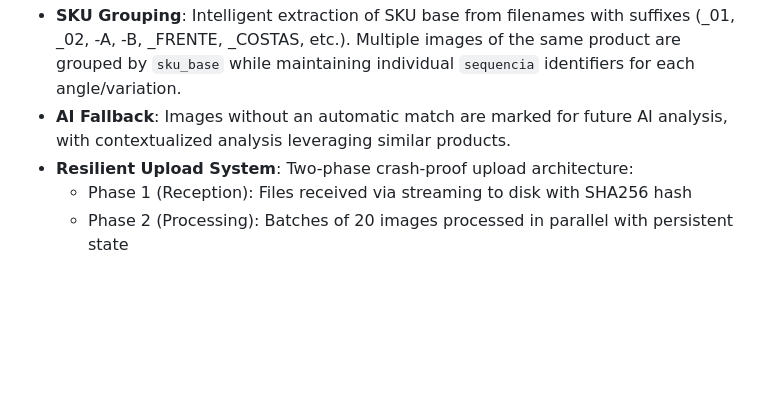
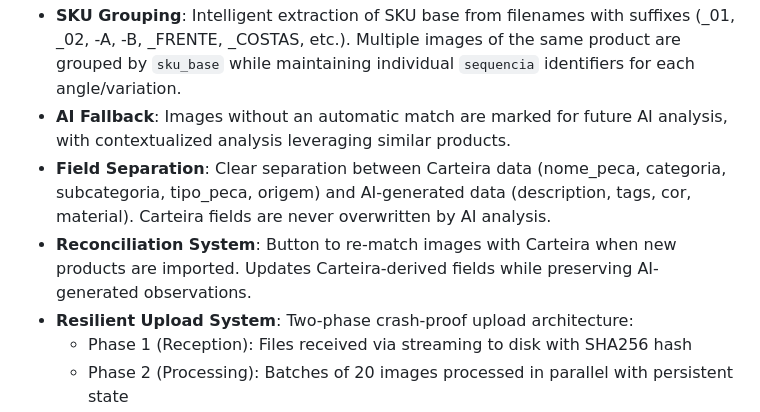
Before and after one commit to Ronaldmtt/Banco_Imagem_OAZ, a Markdown page: replit.md, the part around the change. Drawn GitHub-style; blank space fills up the shorter version.

Commit message:
Add a reconciliation system to automatically match images with purchase orders
Update replit.md to include documentation for the new field separation and reconciliation system.

Replit-Commit-Author: Agent
Replit-Commit-Session-Id: 879dccfa-2914-4a50-bb94-84efa9af2ba4
Replit-Commit-Checkpoint-Type: full_checkpoint
Replit-Commit-Event-Id: d80d63b6-c7c3-4791-818a-a46ae1dc85e4
Replit-Commit-Screenshot-Url: https://storage.googleapis.com/screenshot-production-us-central1/f8e27590-5a3c-442a-9e70-e5a30ac258d3/879dccfa-2914-4a50-bb94-84efa9af2ba4/VLHlg7R
Replit-Helium-Checkpoint-Created: true

```diff
--- a/replit.md
+++ b/replit.md
@@ -21,6 +21,8 @@ The application features a premium dark-mode UI with glassmorphism effects, desi
 -   **Image Upload**: Supports drag-and-drop, and batch uploads of 1M+ images with parallel processing (5 workers). Images are automatically matched with SKU data from purchase orders (Carteira de Compras).
 -   **SKU Grouping**: Intelligent extraction of SKU base from filenames with suffixes (_01, _02, -A, -B, _FRENTE, _COSTAS, etc.). Multiple images of the same product are grouped by `sku_base` while maintaining individual `sequencia` identifiers for each angle/variation.
 -   **AI Fallback**: Images without an automatic match are marked for future AI analysis, with contextualized analysis leveraging similar products.
+-   **Field Separation**: Clear separation between Carteira data (nome_peca, categoria, subcategoria, tipo_peca, origem) and AI-generated data (description, tags, cor, material). Carteira fields are never overwritten by AI analysis.
+-   **Reconciliation System**: Button to re-match images with Carteira when new products are imported. Updates Carteira-derived fields while preserving AI-generated observations.
 -   **Resilient Upload System**: Two-phase crash-proof upload architecture:
     - Phase 1 (Reception): Files received via streaming to disk with SHA256 hash
     - Phase 2 (Processing): Batches of 20 images processed in parallel with persistent state
```
